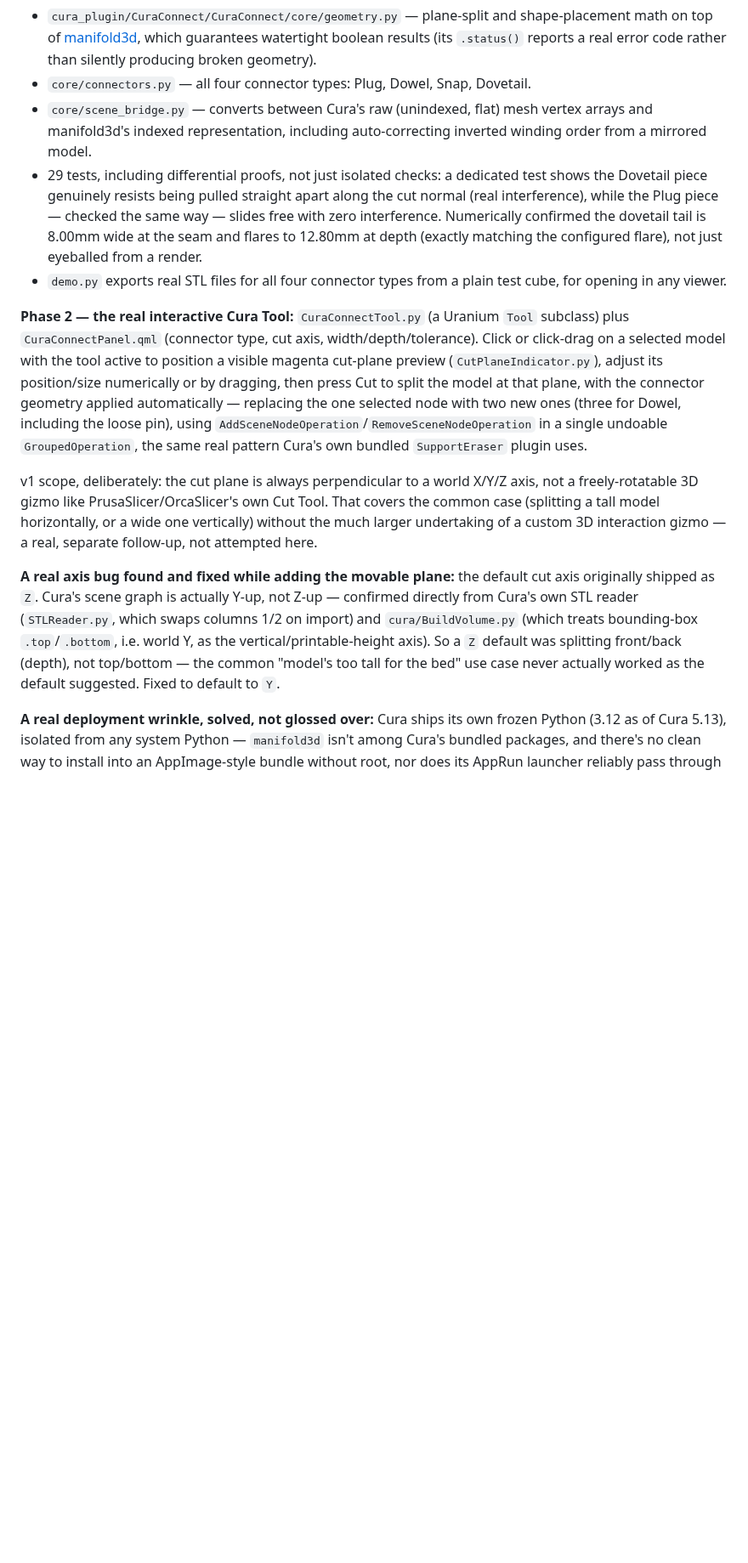
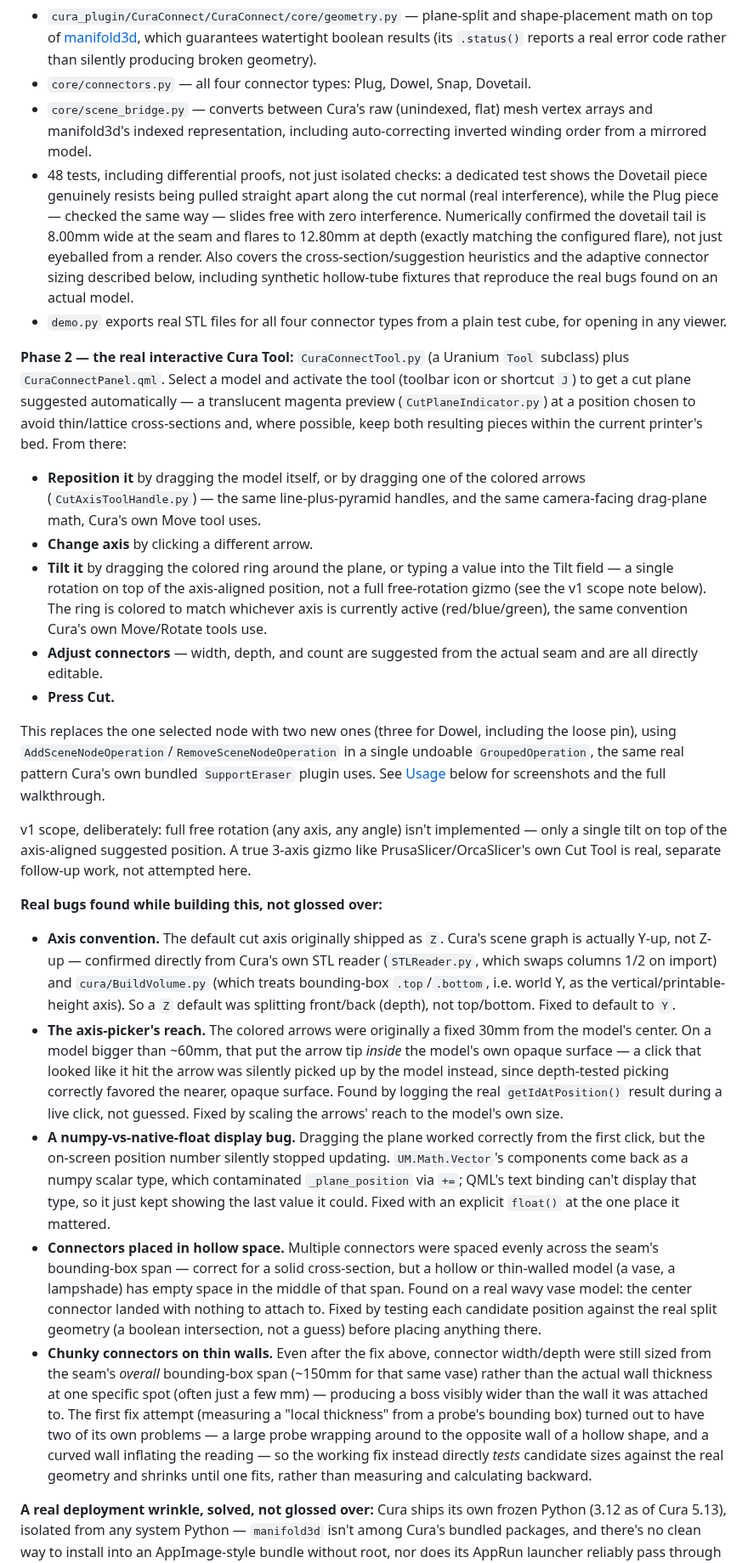
Before and after one commit to rx290/cura-connect, a Markdown page: README.md, the part around one of its changes. Shown at 85% size. GitHub-like rendering; blank space fills up the shorter version.

```diff
--- a/README.md
+++ b/README.md
@@ -16,14 +16,28 @@ Followed the same phased approach as [PolyForge](https://github.com/rx290/polyfo
 - `cura_plugin/CuraConnect/CuraConnect/core/geometry.py` — plane-split and shape-placement math on top of [manifold3d](https://github.com/elalish/manifold), which guarantees watertight boolean results (its `.status()` reports a real error code rather than silently producing broken geometry).
 - `core/connectors.py` — all four connector types: Plug, Dowel, Snap, Dovetail.
 - `core/scene_bridge.py` — converts between Cura's raw (unindexed, flat) mesh vertex arrays and manifold3d's indexed representation, including auto-correcting inverted winding order from a mirrored model.
-- 29 tests, including differential proofs, not just isolated checks: a dedicated test shows the Dovetail piece genuinely resists being pulled straight apart along the cut normal (real interference), while the Plug piece — checked the same way — slides free with zero interference. Numerically confirmed the dovetail tail is 8.00mm wide at the seam and flares to 12.80mm at depth (exactly matching the configured flare), not just eyeballed from a render.
+- 48 tests, including differential proofs, not just isolated checks: a dedicated test shows the Dovetail piece genuinely resists being pulled straight apart along the cut normal (real interference), while the Plug piece — checked the same way — slides free with zero interference. Numerically confirmed the dovetail tail is 8.00mm wide at the seam and flares to 12.80mm at depth (exactly matching the configured flare), not just eyeballed from a render. Also covers the cross-section/suggestion heuristics and the adaptive connector sizing described below, including synthetic hollow-tube fixtures that reproduce the real bugs found on an actual model.
 - `demo.py` exports real STL files for all four connector types from a plain test cube, for opening in any viewer.
 
-**Phase 2 — the real interactive Cura Tool:** `CuraConnectTool.py` (a Uranium `Tool` subclass) plus `CuraConnectPanel.qml` (connector type, cut axis, width/depth/tolerance). Click or click-drag on a selected model with the tool active to position a visible magenta cut-plane preview (`CutPlaneIndicator.py`), adjust its position/size numerically or by dragging, then press Cut to split the model at that plane, with the connector geometry applied automatically — replacing the one selected node with two new ones (three for Dowel, including the loose pin), using `AddSceneNodeOperation`/`RemoveSceneNodeOperation` in a single undoable `GroupedOperation`, the same real pattern Cura's own bundled `SupportEraser` plugin uses.
+**Phase 2 — the real interactive Cura Tool:** `CuraConnectTool.py` (a Uranium `Tool` subclass) plus `CuraConnectPanel.qml`. Select a model and activate the tool (toolbar icon or shortcut `J`) to get a cut plane suggested automatically — a translucent magenta preview (`CutPlaneIndicator.py`) at a position chosen to avoid thin/lattice cross-sections and, where possible, keep both resulting pieces within the current printer's bed. From there:
 
-v1 scope, deliberately: the cut plane is always perpendicular to a world X/Y/Z axis, not a freely-rotatable 3D gizmo like PrusaSlicer/OrcaSlicer's own Cut Tool. That covers the common case (splitting a tall model horizontally, or a wide one vertically) without the much larger undertaking of a custom 3D interaction gizmo — a real, separate follow-up, not attempted here.
+- **Reposition it** by dragging the model itself, or by dragging one of the colored arrows (`CutAxisToolHandle.py`) — the same line-plus-pyramid handles, and the same camera-facing drag-plane math, Cura's own Move tool uses.
+- **Change axis** by clicking a different arrow.
+- **Tilt it** by dragging the colored ring around the plane, or typing a value into the Tilt field — a single rotation on top of the axis-aligned position, not a full free-rotation gizmo (see the v1 scope note below). The ring is colored to match whichever axis is currently active (red/blue/green), the same convention Cura's own Move/Rotate tools use.
+- **Adjust connectors** — width, depth, and count are suggested from the actual seam and are all directly editable.
+- **Press Cut.**
 
-**A real axis bug found and fixed while adding the movable plane:** the default cut axis originally shipped as `Z`. Cura's scene graph is actually Y-up, not Z-up — confirmed directly from Cura's own STL reader (`STLReader.py`, which swaps columns 1/2 on import) and `cura/BuildVolume.py` (which treats bounding-box `.top`/`.bottom`, i.e. world Y, as the vertical/printable-height axis). So a `Z` default was splitting front/back (depth), not top/bottom — the common "model's too tall for the bed" use case never actually worked as the default suggested. Fixed to default to `Y`.
+This replaces the one selected node with two new ones (three for Dowel, including the loose pin), using `AddSceneNodeOperation`/`RemoveSceneNodeOperation` in a single undoable `GroupedOperation`, the same real pattern Cura's own bundled `SupportEraser` plugin uses. See [Usage](#usage) below for screenshots and the full walkthrough.
+
+v1 scope, deliberately: full free rotation (any axis, any angle) isn't implemented — only a single tilt on top of the axis-aligned suggested position. A true 3-axis gizmo like PrusaSlicer/OrcaSlicer's own Cut Tool is real, separate follow-up work, not attempted here.
+
+**Real bugs found while building this, not glossed over:**
+
+- **Axis convention.** The default cut axis originally shipped as `Z`. Cura's scene graph is actually Y-up, not Z-up — confirmed directly from Cura's own STL reader (`STLReader.py`, which swaps columns 1/2 on import) and `cura/BuildVolume.py` (which treats bounding-box `.top`/`.bottom`, i.e. world Y, as the vertical/printable-height axis). So a `Z` default was splitting front/back (depth), not top/bottom. Fixed to default to `Y`.
+- **The axis-picker's reach.** The colored arrows were originally a fixed 30mm from the model's center. On a model bigger than ~60mm, that put the arrow tip *inside* the model's own opaque surface — a click that looked like it hit the arrow was silently picked up by the model instead, since depth-tested picking correctly favored the nearer, opaque surface. Found by logging the real `getIdAtPosition()` result during a live click, not guessed. Fixed by scaling the arrows' reach to the model's own size.
+- **A numpy-vs-native-float display bug.** Dragging the plane worked correctly from the first click, but the on-screen position number silently stopped updating. `UM.Math.Vector`'s components come back as a numpy scalar type, which contaminated `_plane_position` via `+=`; QML's text binding can't display that type, so it just kept showing the last value it could. Fixed with an explicit `float()` at the one place it mattered.
+- **Connectors placed in hollow space.** Multiple connectors were spaced evenly across the seam's bounding-box span — correct for a solid cross-section, but a hollow or thin-walled model (a vase, a lampshade) has empty space in the middle of that span. Found on a real wavy vase model: the center connector landed with nothing to attach to. Fixed by testing each candidate position against the real split geometry (a boolean intersection, not a guess) before placing anything there.
+- **Chunky connectors on thin walls.** Even after the fix above, connector width/depth were still sized from the seam's *overall* bounding-box span (~150mm for that same vase) rather than the actual wall thickness at one specific spot (often just a few mm) — producing a boss visibly wider than the wall it was attached to. The first fix attempt (measuring a "local thickness" from a probe's bounding box) turned out to have two of its own problems — a large probe wrapping around to the opposite wall of a hollow shape, and a curved wall inflating the reading — so the working fix instead directly *tests* candidate sizes against the real geometry and shrinks until one fits, rather than measuring and calculating backward.
 
 **A real deployment wrinkle, solved, not glossed over:** Cura ships its own frozen Python (3.12 as of Cura 5.13), isolated from any system Python — `manifold3d` isn't among Cura's bundled packages, and there's no clean way to install into an AppImage-style bundle without root, nor does its AppRun launcher reliably pass through an external `PYTHONPATH`. Solved by vendoring the one compiled dependency (`manifold3d`) plus its pure-Python chain (`numpy-stl`, `python-utils`, `typing-extensions`) directly inside `cura_plugin/CuraConnect/CuraConnect/vendor/` — which Cura's own `PluginRegistry` already puts on `sys.path` when it loads the plugin, so no system files were touched and no environment variable had to survive the AppImage wrapper.
 
```
Also changed, not shown: other parts of README.md (+16 -2 lines), docs/images/01-gizmo-overview.png (added), docs/images/02-tilt.png (added), docs/images/03-after-cut.png (added), 7 other files.
